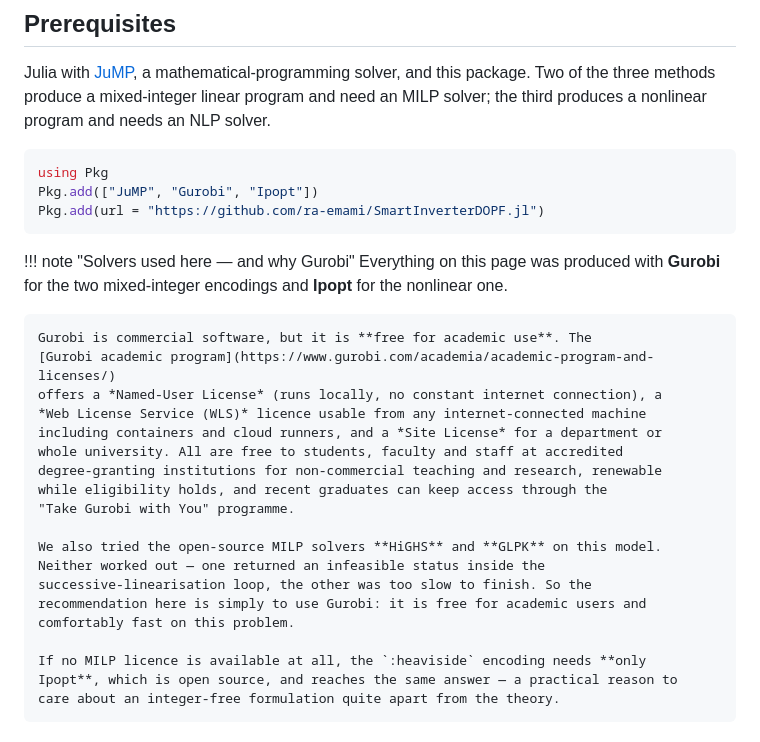
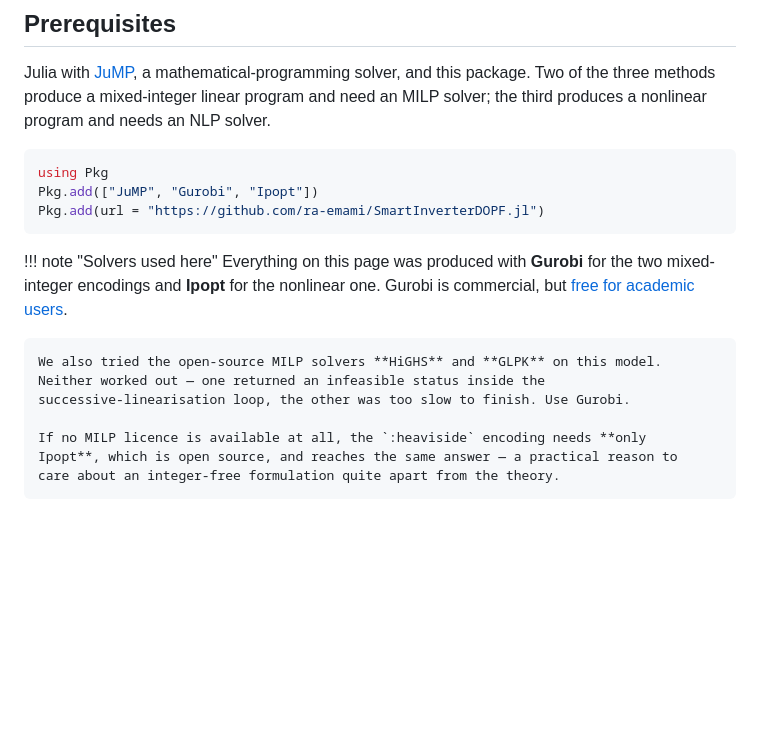
Before and after one commit to epsrlab-ub/SmartInverterDOPF.jl, a Markdown page: docs/src/tutorial_voltvar.md, the part around one of its changes. Drawn GitHub-style; blank space fills up the shorter version.

````diff
--- a/docs/src/tutorial_voltvar.md
+++ b/docs/src/tutorial_voltvar.md
@@ -89,25 +89,14 @@ Pkg.add(["JuMP", "Gurobi", "Ipopt"])
 Pkg.add(url = "https://github.com/ra-emami/SmartInverterDOPF.jl")
 ```
 
-!!! note "Solvers used here — and why Gurobi"
+!!! note "Solvers used here"
     Everything on this page was produced with **Gurobi** for the two mixed-integer
-    encodings and **Ipopt** for the nonlinear one.
-
-    Gurobi is commercial software, but it is **free for academic use**. The
-    [Gurobi academic program](https://www.gurobi.com/academia/academic-program-and-licenses/)
-    offers a *Named-User License* (runs locally, no constant internet connection), a
-    *Web License Service (WLS)* licence usable from any internet-connected machine
-    including containers and cloud runners, and a *Site License* for a department or
-    whole university. All are free to students, faculty and staff at accredited
-    degree-granting institutions for non-commercial teaching and research, renewable
-    while eligibility holds, and recent graduates can keep access through the
-    "Take Gurobi with You" programme.
+    encodings and **Ipopt** for the nonlinear one. Gurobi is commercial, but
+    [free for academic users](https://www.gurobi.com/academia/academic-program-and-licenses/).
 
     We also tried the open-source MILP solvers **HiGHS** and **GLPK** on this model.
     Neither worked out — one returned an infeasible status inside the
-    successive-linearisation loop, the other was too slow to finish. So the
-    recommendation here is simply to use Gurobi: it is free for academic users and
-    comfortably fast on this problem.
+    successive-linearisation loop, the other was too slow to finish. Use Gurobi.
 
     If no MILP licence is available at all, the `:heaviside` encoding needs **only
     Ipopt**, which is open source, and reaches the same answer — a practical reason to
````
Also changed, not shown: other parts of docs/src/tutorial_voltvar.md (+41 -15 lines), README.md (+5 -6 lines), docs/src/index.md (+3 -7 lines).
